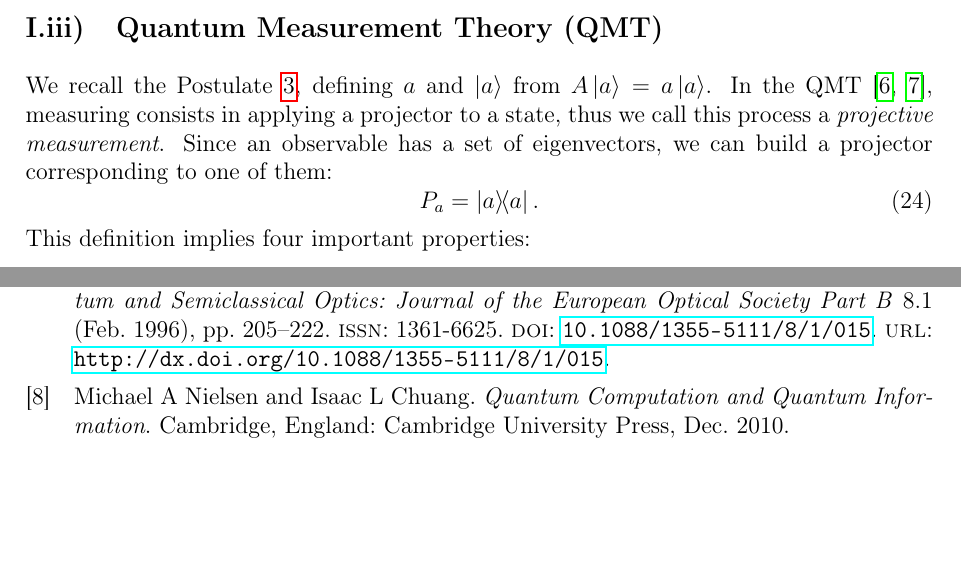
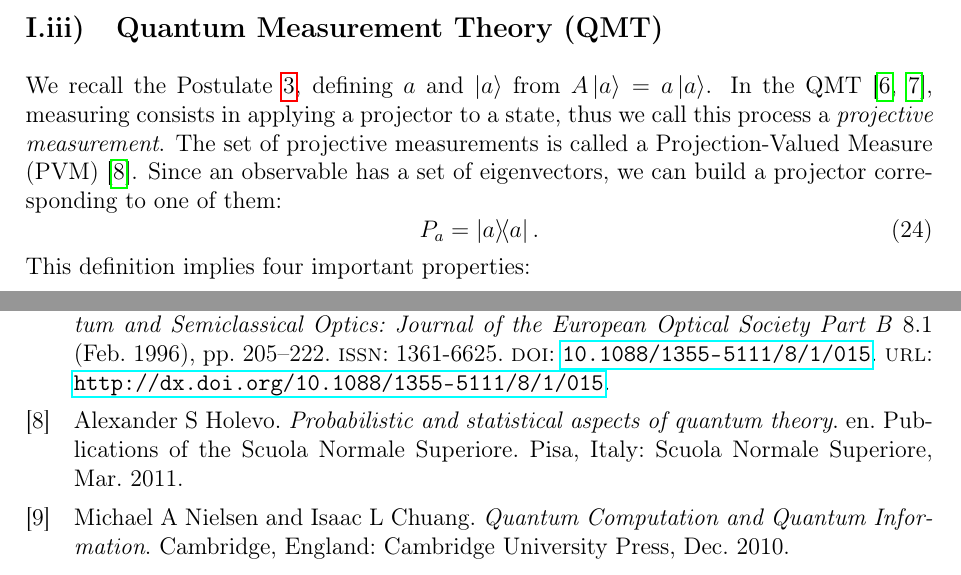
Before and after one commit to JulioSteve/Stage2026, a LaTeX document (LaTeX/main.tex, which reads LaTeX/qmt.tex, LaTeX/references.bib): two parts of pages 13 and 19 of 19, joined at a grey line, cut so that both start at the same text, the shorter picture padded with empty space. The pictures show the PDF file LaTeX/main.pdf that the author committed with the source.

Commit message:
QMT done - V0

```diff
--- a/LaTeX/qmt.tex
+++ b/LaTeX/qmt.tex
@@ -1,6 +1,6 @@
 \subsection[Quantum measurement theory]{Quantum Measurement Theory (QMT)}\setlength{\parindent}{2mm}
 \noindent
-We recall the Postulate~\ref{pstlt:3}, defining $a$ and $\ket{a}$ from $A\ket{a}=a\ket{a}$. In the QMT~\cite{W94,W96}, measuring consists in applying a projector to a state, thus we call this process a \textit{projective measurement}. Since an observable has a set of eigenvectors, we can build a projector corresponding to one of them:
+We recall the Postulate~\ref{pstlt:3}, defining $a$ and $\ket{a}$ from $A\ket{a}=a\ket{a}$. In the QMT~\cite{W94,W96}, measuring consists in applying a projector to a state, thus we call this process a \textit{projective measurement}. The set of projective measurements is called a Projection-Valued Measure (PVM)~\cite{Holevo}. Since an observable has a set of eigenvectors, we can build a projector corresponding to one of them:
 \begin{equation}
     P_a = \ketbra{a}.
 \end{equation}
--- a/LaTeX/references.bib
+++ b/LaTeX/references.bib
@@ -89,3 +89,13 @@ Get 30 days free
   year      =  2010,
   address   = "Cambridge, England"
 }
+@BOOK{Holevo,
+  title     = "Probabilistic and statistical aspects of quantum theory",
+  author    = "Holevo, Alexander S",
+  publisher = "Scuola Normale Superiore",
+  series    = "Publications of the Scuola Normale Superiore",
+  month     =  mar,
+  year      =  2011,
+  address   = "Pisa, Italy",
+  language  = "en"
+}
```
Also changed, not shown: LaTeX/main.pdf, LaTeX/qmt.tex (8 more changed lines).
